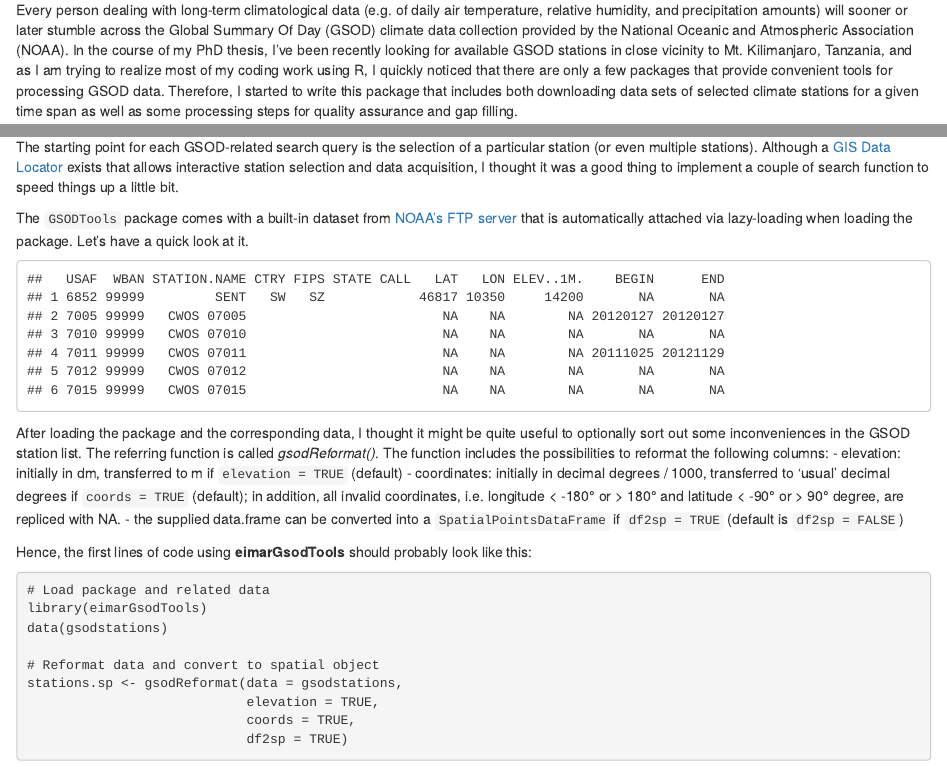
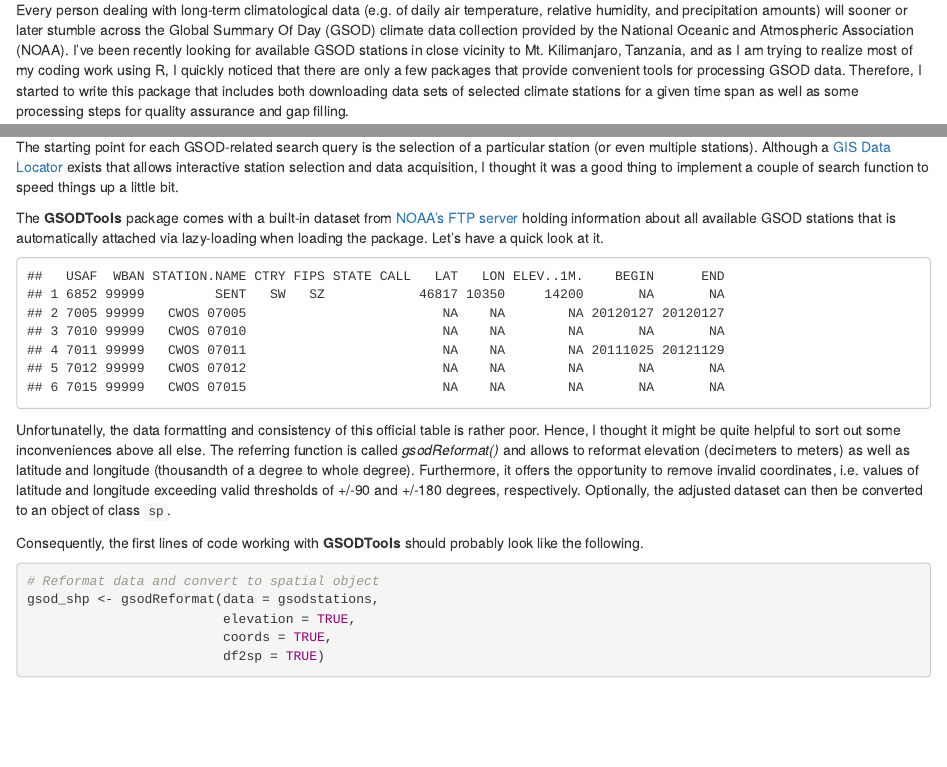
Before and after one commit to environmentalinformatics-marburg/GSODTools, an R Markdown document (README.rmd): the page in a window 1100 px wide, from 120 px down, and a second part further down, joined at a grey line. Rendered offline with R 4.5, knitr and Pandoc, with nearby package versions; some code elsewhere in the file could not run offline.

Commit message:
Update: README file.

````diff
--- a/README.rmd
+++ b/README.rmd
@@ -13,13 +13,10 @@ opts_chunk$set(fig.width = 12, fig.height = 8, fig.path = 'Figs/',
 Every person dealing with long-term climatological data (e.g. of daily air
 temperature, relative humidity, and precipitation amounts) will sooner or later
 stumble across the Global Summary Of Day (GSOD) climate data collection
-provided by the National Oceanic and Atmospheric Association (NOAA). In the
-course of my PhD thesis, I've been recently looking for available GSOD
-stations in close vicinity to Mt. Kilimanjaro, Tanzania, and as I am trying to
-realize most of my coding work using R, I quickly noticed that there are only a
-few packages that provide convenient tools for processing GSOD data. Therefore,
-I started to write this package that includes both downloading data sets of
-selected climate stations for a given time span as well as
+provided by the National Oceanic and Atmospheric Association (NOAA). I've been
+recently looking for available GSOD stations in close vicinity to Mt. Kilimanjaro, Tanzania, and as I am trying to realize most of my coding work using R, I quickly
+noticed that there are only a few packages that provide convenient tools for
+processing GSOD data. Therefore, I started to write this package that includes both downloading data sets of selected climate stations for a given time span as well as
 some processing steps for quality assurance and gap filling.
 
 
@@ -32,36 +29,32 @@ particular station (or even multiple stations). Although a [GIS Data Locator][1]
 station selection and data acquisition, I thought it was a good thing to
 implement a couple of search function to speed things up a little bit.
 
-The `GSODTools` package comes with a built-in dataset from [NOAA's FTP server][2]
-that is automatically attached via lazy-loading when loading the package. Let's
-have a quick look at it.
+The **GSODTools** package comes with a built-in dataset from [NOAA's FTP server][2]
+holding information about all available GSOD stations that is automatically
+attached via lazy-loading when loading the package. Let's have a quick look at it.
 
 ```{r gsodstations, echo = FALSE}
 library(GSODTools)
 head(gsodstations)
 ```
 
-After loading the package and the corresponding data, I thought it might be quite
-useful to optionally sort out some inconveniences in the GSOD station list. The
-referring function is called *gsodReformat()*. The function includes the possibilities
-to reformat the following columns:
-- elevation: initially in dm, transferred to m if `elevation = TRUE` (default)
-- coordinates: initially in decimal degrees / 1000, transferred to 'usual'
-decimal degrees if `coords = TRUE` (default); in addition, all invalid coordinates,
-i.e. longitude < -180° or > 180° and latitude < -90° or > 90° degree, are
-repliced with NA.
-- the supplied data.frame can be converted into a `SpatialPointsDataFrame` if
-`df2sp = TRUE` (default is `df2sp = FALSE`)
+Unfortunatelly, the data formatting and consistency of this official table is
+rather poor. Hence, I thought it might be quite helpful to sort out some
+inconveniences above all else. The referring function is called *gsodReformat()*
+and allows to reformat elevation (decimeters to meters) as well as latitude and longitude
+(thousandth of a degree to whole degree). Furthermore, it offers the opportunity
+to remove invalid coordinates, i.e. values of latitude and longitude exceeding
+valid thresholds of +/-90 and +/-180 degrees, respectively. Optionally, the
+adjusted dataset can then be converted to an object of class `sp`.
 
-Hence, the first lines of code using **eimarGsodTools** should probably look like this:
+Consequently, the first lines of code working with **GSODTools** should probably
+look like the following.
 
-```S
-# Load package and related data
-library(eimarGsodTools)
-data(gsodstations)
+```{r gsodReformat}
+
 
 # Reformat data and convert to spatial object
-stations.sp <- gsodReformat(data = gsodstations,
-                            elevation = TRUE,
-                            coords = TRUE,
-                            df2sp = TRUE)
+gsod_shp <- gsodReformat(data = gsodstations,
+                         elevation = TRUE,
+                         coords = TRUE,
+                         df2sp = TRUE)
````
Also changed, not shown: README.html, README.rmd (3 more changed lines).
